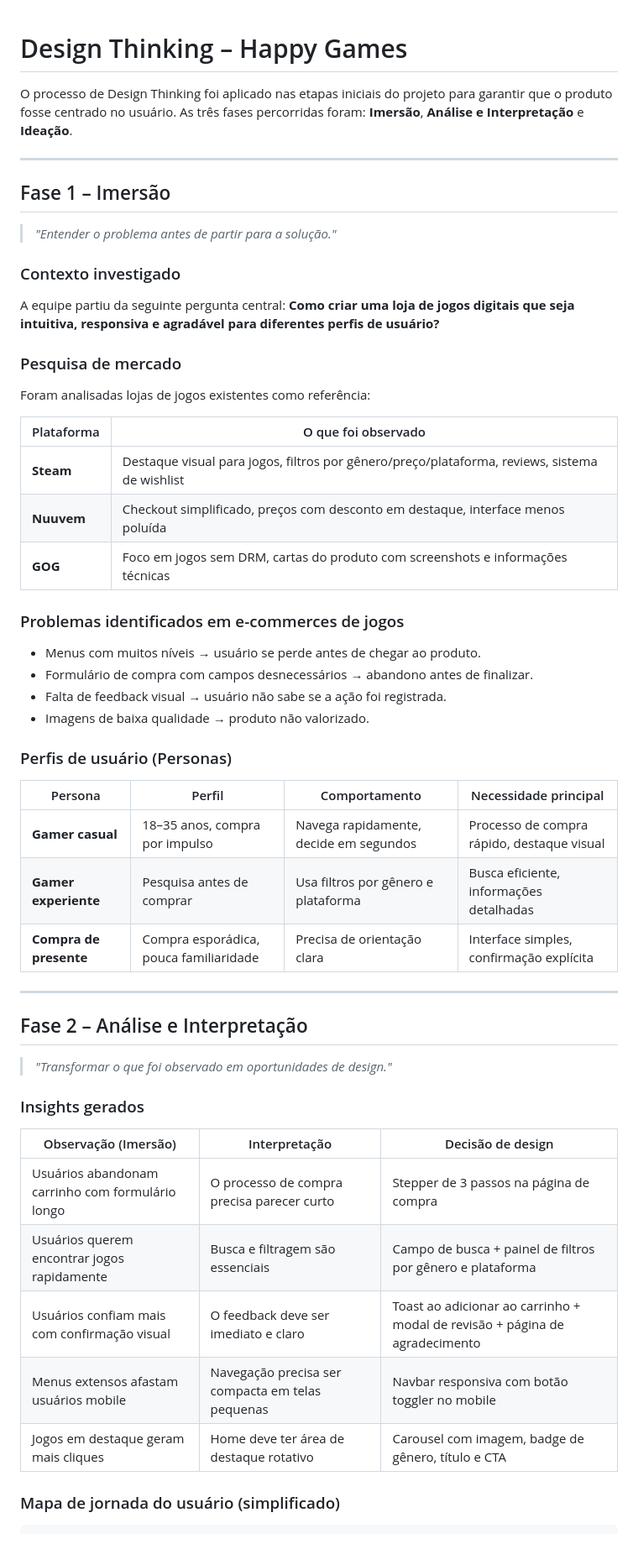
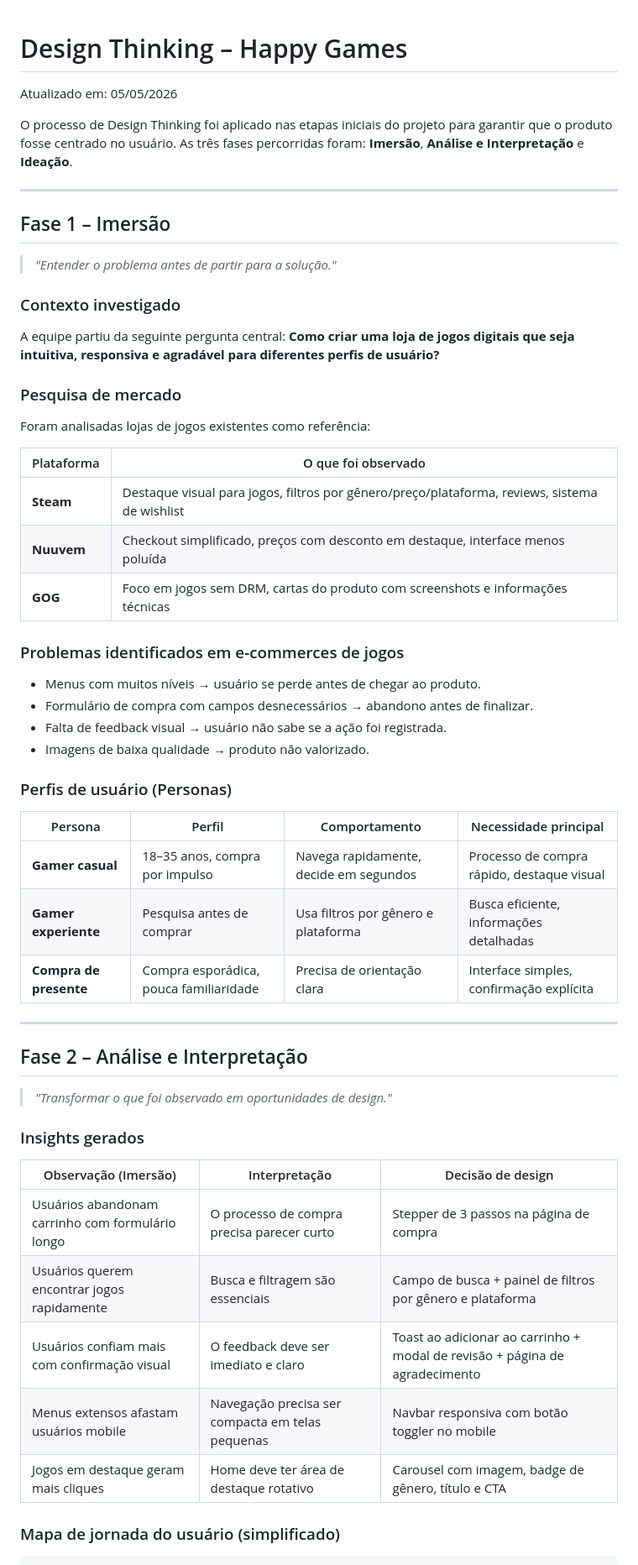
Before and after one commit to FiapOnGrupo5/happy-game, a Markdown page: docs/DESIGN_THINKING.md, the part around one of its changes. Shown at 84% size. GitHub-like rendering; blank space fills up the shorter version.

```diff
--- a/docs/DESIGN_THINKING.md
+++ b/docs/DESIGN_THINKING.md
@@ -1,4 +1,6 @@
 # Design Thinking – Happy Games
+
+Atualizado em: 05/05/2026
 
 O processo de Design Thinking foi aplicado nas etapas iniciais do projeto para
 garantir que o produto fosse centrado no usuário. As três fases percorridas
@@ -8,7 +10,7 @@ foram: **Imersão**, **Análise e Interpretação** e **Ideação**.
 
 ## Fase 1 – Imersão
 
-> *"Entender o problema antes de partir para a solução."*
+> _"Entender o problema antes de partir para a solução."_
 
 ### Contexto investigado
 
@@ -20,11 +22,11 @@ agradável para diferentes perfis de usuário?**
 
 Foram analisadas lojas de jogos existentes como referência:
 
-| Plataforma | O que foi observado |
-|---|---|
-| **Steam** | Destaque visual para jogos, filtros por gênero/preço/plataforma, reviews, sistema de wishlist |
-| **Nuuvem** | Checkout simplificado, preços com desconto em destaque, interface menos poluída |
-| **GOG** | Foco em jogos sem DRM, cartas do produto com screenshots e informações técnicas |
+| Plataforma | O que foi observado                                                                           |
+| ---------- | --------------------------------------------------------------------------------------------- |
+| **Steam**  | Destaque visual para jogos, filtros por gênero/preço/plataforma, reviews, sistema de wishlist |
+| **Nuuvem** | Checkout simplificado, preços com desconto em destaque, interface menos poluída               |
+| **GOG**    | Foco em jogos sem DRM, cartas do produto com screenshots e informações técnicas               |
 
 ### Problemas identificados em e-commerces de jogos
 
@@ -35,27 +37,27 @@ Foram analisadas lojas de jogos existentes como referência:
 
 ### Perfis de usuário (Personas)
 
-| Persona | Perfil | Comportamento | Necessidade principal |
-|---|---|---|---|
-| **Gamer casual** | 18–35 anos, compra por impulso | Navega rapidamente, decide em segundos | Processo de compra rápido, destaque visual |
-| **Gamer experiente** | Pesquisa antes de comprar | Usa filtros por gênero e plataforma | Busca eficiente, informações detalhadas |
-| **Compra de presente** | Compra esporádica, pouca familiaridade | Precisa de orientação clara | Interface simples, confirmação explícita |
+| Persona                | Perfil                                 | Comportamento                          | Necessidade principal                      |
+| ---------------------- | -------------------------------------- | -------------------------------------- | ------------------------------------------ |
+| **Gamer casual**       | 18–35 anos, compra por impulso         | Navega rapidamente, decide em segundos | Processo de compra rápido, destaque visual |
+| **Gamer experiente**   | Pesquisa antes de comprar              | Usa filtros por gênero e plataforma    | Busca eficiente, informações detalhadas    |
+| **Compra de presente** | Compra esporádica, pouca familiaridade | Precisa de orientação clara            | Interface simples, confirmação explícita   |
 
 ---
 
 ## Fase 2 – Análise e Interpretação
 
-> *"Transformar o que foi observado em oportunidades de design."*
+> _"Transformar o que foi observado em oportunidades de design."_
 
 ### Insights gerados
 
-| Observação (Imersão) | Interpretação | Decisão de design |
-|---|---|---|
-| Usuários abandonam carrinho com formulário longo | O processo de compra precisa parecer curto | Stepper de 3 passos na página de compra |
-| Usuários querem encontrar jogos rapidamente | Busca e filtragem são essenciais | Campo de busca + painel de filtros por gênero e plataforma |
-| Usuários confiam mais com confirmação visual | O feedback deve ser imediato e claro | Toast ao adicionar ao carrinho + modal de revisão + página de agradecimento |
-| Menus extensos afastam usuários mobile | Navegação precisa ser compacta em telas pequenas | Navbar responsiva com botão toggler no mobile |
-| Jogos em destaque geram mais cliques | Home deve ter área de destaque rotativo | Carousel com imagem, badge de gênero, título e CTA |
+| Observação (Imersão)                             | Interpretação                                    | Decisão de design                                                           |
+| ------------------------------------------------ | ------------------------------------------------ | --------------------------------------------------------------------------- |
+| Usuários abandonam carrinho com formulário longo | O processo de compra precisa parecer curto       | Stepper de 3 passos na página de compra                                     |
+| Usuários querem encontrar jogos rapidamente      | Busca e filtragem são essenciais                 | Campo de busca + painel de filtros por gênero e plataforma                  |
+| Usuários confiam mais com confirmação visual     | O feedback deve ser imediato e claro             | Toast ao adicionar ao carrinho + modal de revisão + página de agradecimento |
+| Menus extensos afastam usuários mobile           | Navegação precisa ser compacta em telas pequenas | Navbar responsiva com botão toggler no mobile                               |
+| Jogos em destaque geram mais cliques             | Home deve ter área de destaque rotativo          | Carousel com imagem, badge de gênero, título e CTA                          |
 
 ### Mapa de jornada do usuário (simplificado)
 
```
Also changed, not shown: other parts of docs/DESIGN_THINKING.md (+45 -39 lines).
